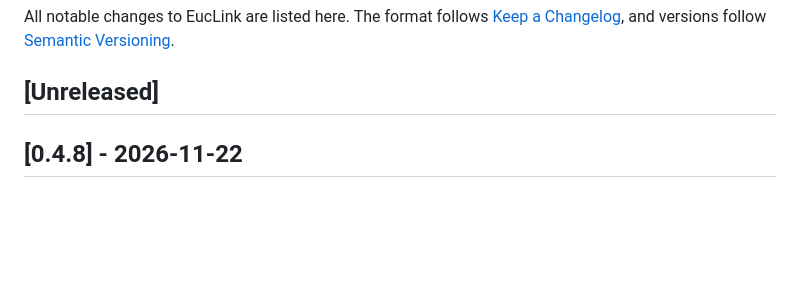
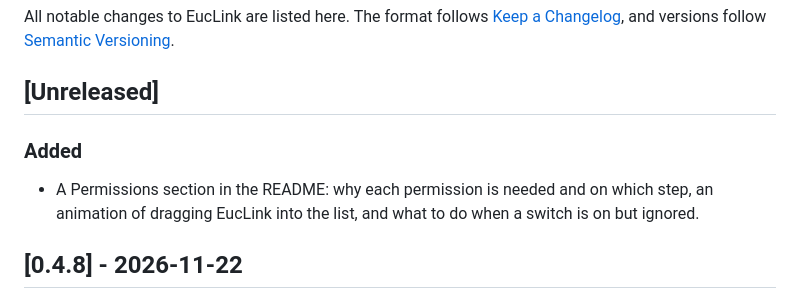
Before and after one commit to vilbht/clicktalk, a Markdown page: CHANGELOG.md, the part around the change. Rendered like a GitHub page; blank space fills up the shorter version.

```diff
--- a/CHANGELOG.md
+++ b/CHANGELOG.md
@@ -5,6 +5,11 @@ All notable changes to EucLink are listed here. The format follows
 [Semantic Versioning](https://semver.org/spec/v2.0.0.html).
 
 ## [Unreleased]
+
+### Added
+
+- A Permissions section in the README: why each permission is needed and on which step, an
+  animation of dragging EucLink into the list, and what to do when a switch is on but ignored.
 
 ## [0.4.8] - 2026-11-22
 
```
Also changed, not shown: README.md (+41 -3 lines), docs/images/drag-to-add.gif (added).
